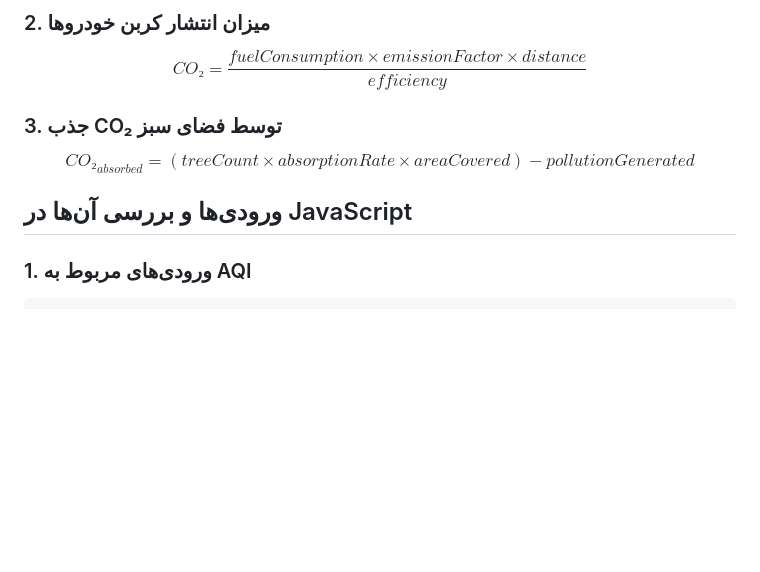
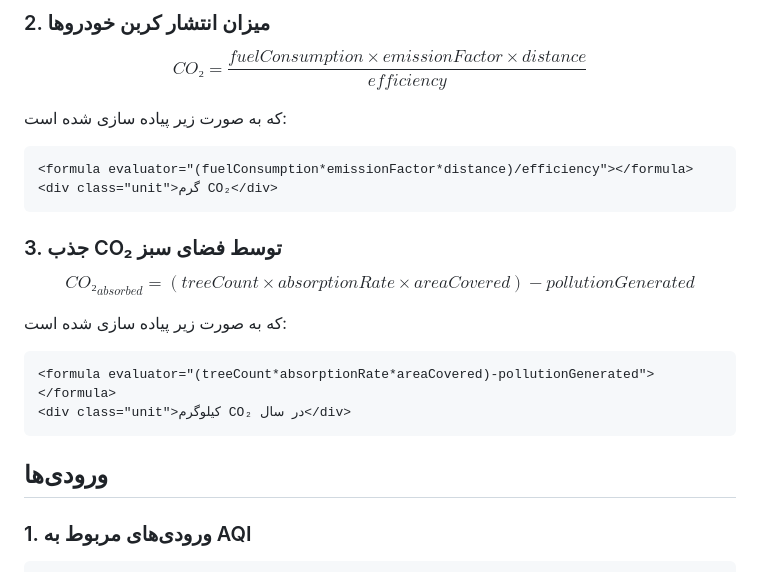
Before and after one commit to EPO004/Web-Programming, a Markdown page: WP-HW1-401105729/README.md, the part around one of its changes. GitHub-like rendering; blank space fills up the shorter version.

````diff
--- a/WP-HW1-401105729/README.md
+++ b/WP-HW1-401105729/README.md
@@ -22,13 +28,24 @@ $$
 CO₂ = \frac{fuelConsumption \times emissionFactor \times distance}{efficiency}
 $$
 
+که به صورت زیر پیاده سازی شده است:
+```html
+<formula evaluator="(fuelConsumption*emissionFactor*distance)/efficiency"></formula>
+<div class="unit">گرم CO₂</div>
+```
 ### 3. جذب CO₂ توسط فضای سبز
 
 $$
 CO₂_{absorbed} = (treeCount \times absorptionRate \times areaCovered) - pollutionGenerated
 $$
 
-## ورودی‌ها و بررسی آن‌ها در JavaScript
+
+که به صورت زیر پیاده سازی شده است:
+```html
+<formula evaluator="(treeCount*absorptionRate*areaCovered)-pollutionGenerated"></formula>
+<div class="unit">کیلوگرم CO₂ در سال</div>
+```
+## ورودی‌ها
 
 ### 1. ورودی‌های مربوط به AQI
 
````
Also changed, not shown: other parts of WP-HW1-401105729/README.md (+6 -0 lines).
